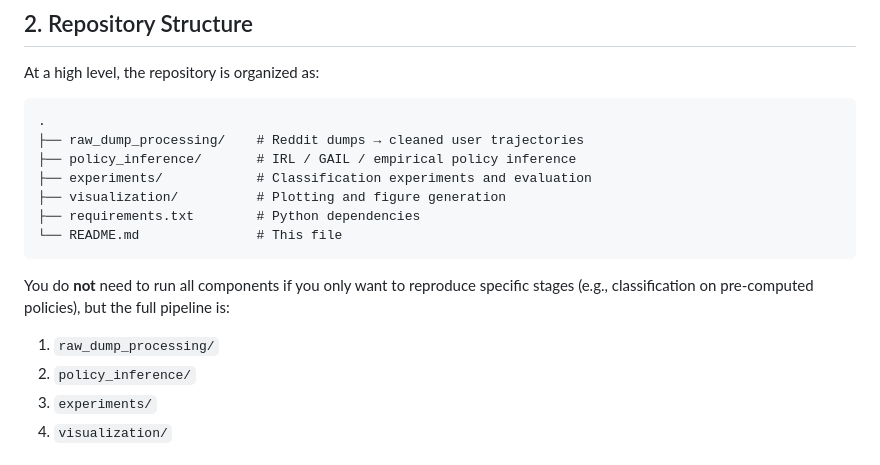
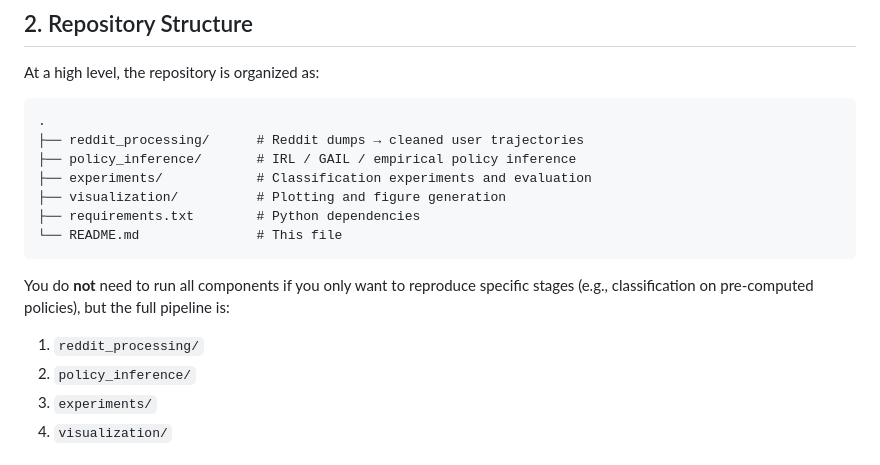
Before and after one commit to behavioral-ds/behavioral-dynamics-io, a Markdown page: README.md, the part around the change. Rendered like a GitHub page.

````diff
--- a/README.md
+++ b/README.md
@@ -25,7 +25,7 @@ pip install -r requirements.txt
 At a high level, the repository is organized as:
 ```
 .
-├── raw_dump_processing/    # Reddit dumps → cleaned user trajectories
+├── reddit_processing/      # Reddit dumps → cleaned user trajectories
 ├── policy_inference/       # IRL / GAIL / empirical policy inference
 ├── experiments/            # Classification experiments and evaluation
 ├── visualization/          # Plotting and figure generation
@@ -34,7 +34,7 @@ At a high level, the repository is organized as:
 ```
 
 You do **not** need to run all components if you only want to reproduce specific stages (e.g., classification on pre-computed policies), but the full pipeline is:
-1. `raw_dump_processing/`
+1. `reddit_processing/`
 2. `policy_inference/`
 3. `experiments/`
 4. `visualization/`
````
